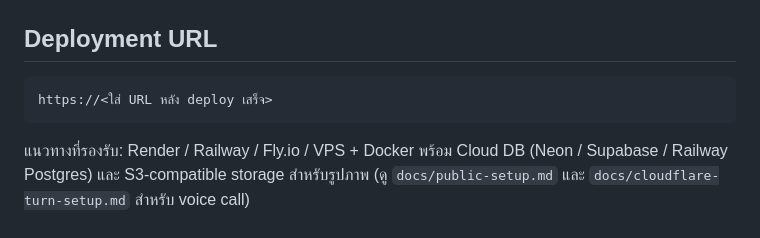
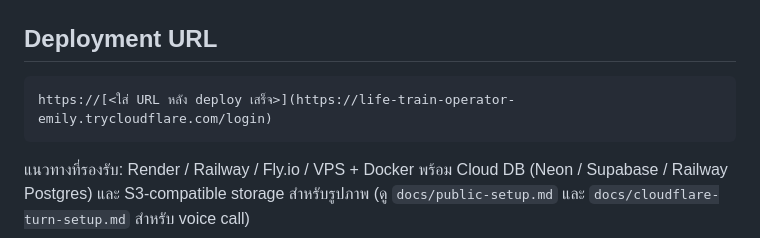
Before and after one commit to leeLnwCode/CPFriendFinder, a Markdown page: README.md, the part around the change. GitHub-like rendering.

Commit message:
Modify deployment URL example in README
Updated deployment URL in README with example link.

````diff
--- a/README.md
+++ b/README.md
@@ -170,7 +170,7 @@ HTTP Status Codes ที่ใช้: `200 / 201 / 204 / 400 / 401 / 403 / 404 /
 ## Deployment URL
 
 ```
-https://<ใส่ URL หลัง deploy เสร็จ>
+https://[<ใส่ URL หลัง deploy เสร็จ>](https://life-train-operator-emily.trycloudflare.com/login)
 ```
 
 แนวทางที่รองรับ: Render / Railway / Fly.io / VPS + Docker
````
